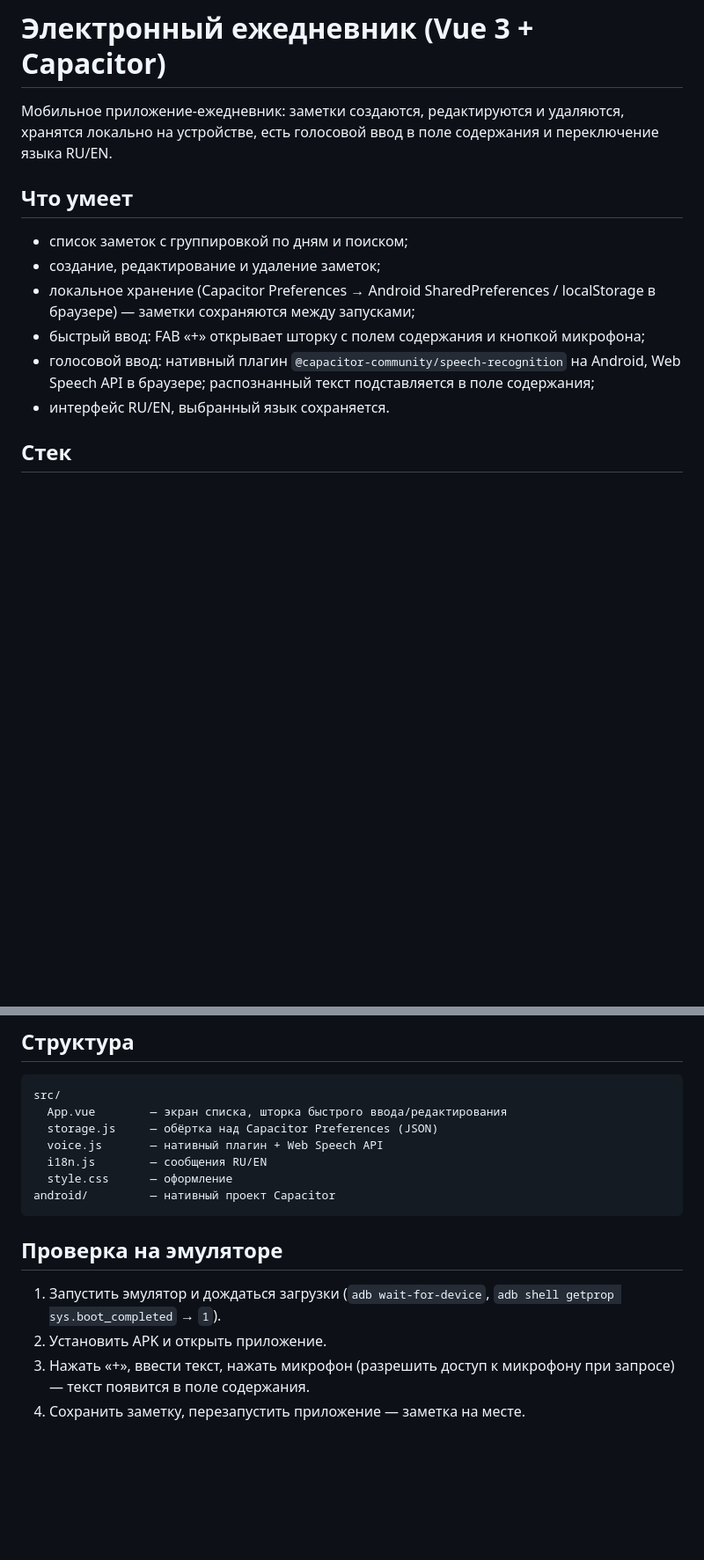
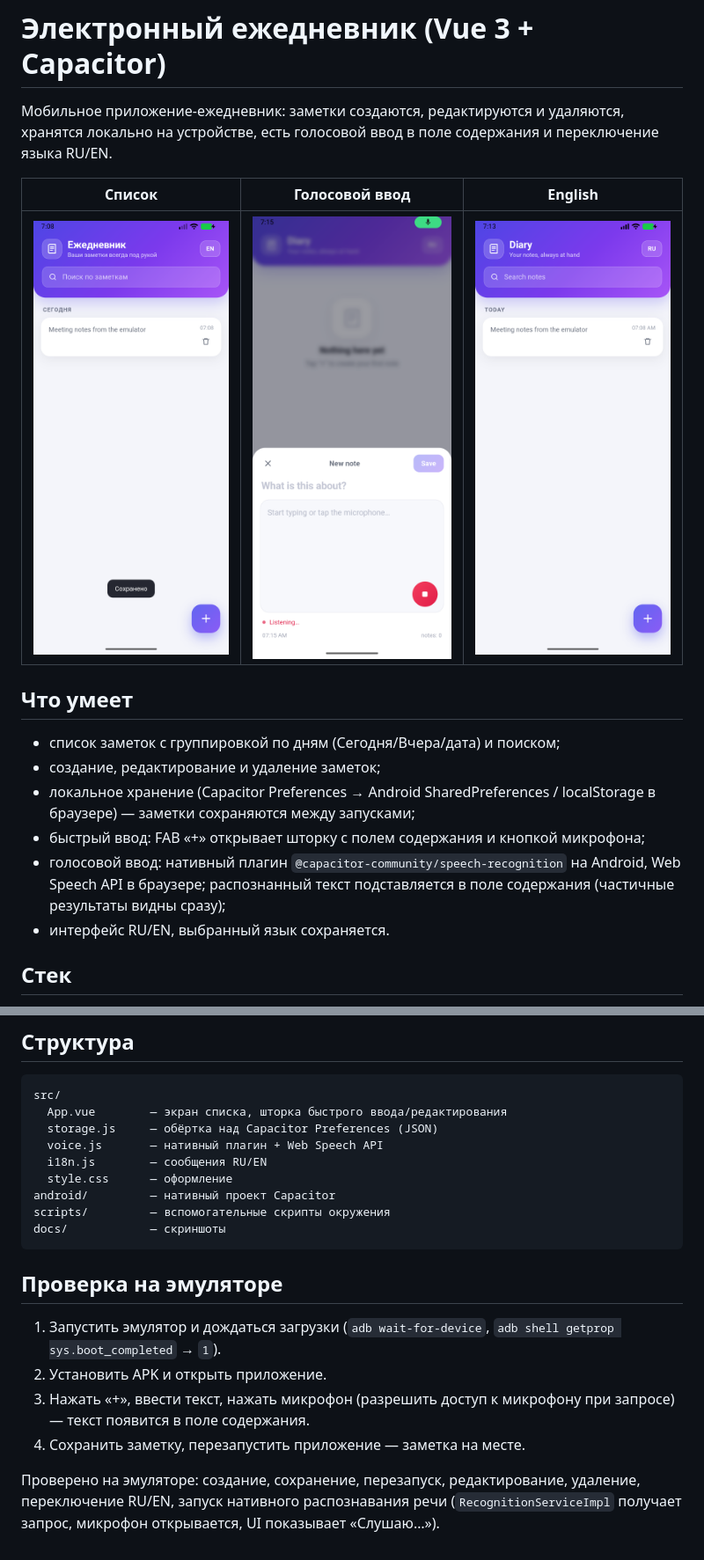
Before and after one commit to matvey24358952-stack/e-diary, a Markdown page: README.md, 2 parts joined by grey strips. Shown at 88% size. GitHub-like rendering; pictures changed too: docs/03-voice.png; blank space fills up the shorter version.

````diff
--- a/README.md
+++ b/README.md
@@ -2,13 +2,17 @@
 
 Мобильное приложение-ежедневник: заметки создаются, редактируются и удаляются, хранятся локально на устройстве, есть голосовой ввод в поле содержания и переключение языка RU/EN.
 
+| Список | Голосовой ввод | English |
+|---|---|---|
+| ![Список заметок](docs/02-list.png) | ![Голосовой ввод](docs/03-voice.png) | ![English](docs/04-english.png) |
+
 ## Что умеет
 
-- список заметок с группировкой по дням и поиском;
+- список заметок с группировкой по дням (Сегодня/Вчера/дата) и поиском;
 - создание, редактирование и удаление заметок;
 - локальное хранение (Capacitor Preferences → Android SharedPreferences / localStorage в браузере) — заметки сохраняются между запусками;
 - быстрый ввод: FAB «+» открывает шторку с полем содержания и кнопкой микрофона;
-- голосовой ввод: нативный плагин `@capacitor-community/speech-recognition` на Android, Web Speech API в браузере; распознанный текст подставляется в поле содержания;
+- голосовой ввод: нативный плагин `@capacitor-community/speech-recognition` на Android, Web Speech API в браузере; распознанный текст подставляется в поле содержания (частичные результаты видны сразу);
 - интерфейс RU/EN, выбранный язык сохраняется.
 
 ## Стек
@@ -83,6 +110,8 @@ src/
   i18n.js        — сообщения RU/EN
   style.css      — оформление
 android/         — нативный проект Capacitor
+scripts/         — вспомогательные скрипты окружения
+docs/            — скриншоты
 ```
 
 ## Проверка на эмуляторе
@@ -91,3 +120,5 @@ android/         — нативный проект Capacitor
 2. Установить APK и открыть приложение.
 3. Нажать «+», ввести текст, нажать микрофон (разрешить доступ к микрофону при запросе) — текст появится в поле содержания.
 4. Сохранить заметку, перезапустить приложение — заметка на месте.
+
+Проверено на эмуляторе: создание, сохранение, перезапуск, редактирование, удаление, переключение RU/EN, запуск нативного распознавания речи (`RecognitionServiceImpl` получает запрос, микрофон открывается, UI показывает «Слушаю…»).
````
Also changed, not shown: other parts of README.md (+37 -14 lines), 3 other files.
